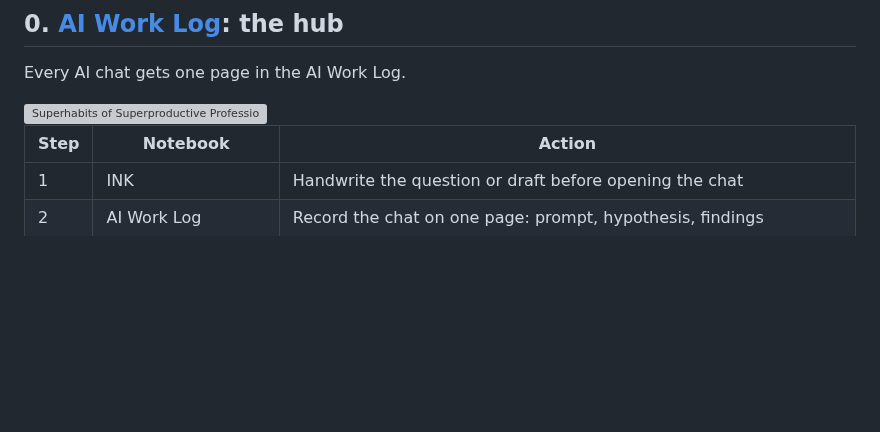
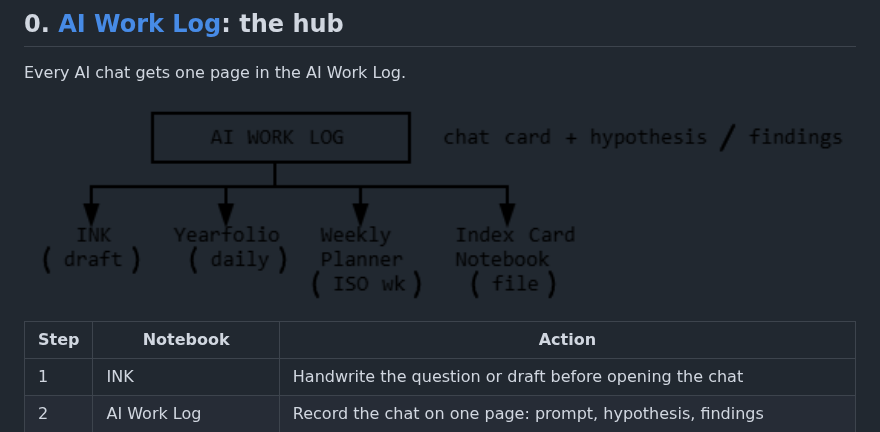
Before and after one commit to sevehub/sevehub, a Markdown page: README.md, the part around the change. Drawn GitHub-style; pictures changed too: diagram.png (added); blank space fills up the shorter version; grey boxes are pictures that could not be loaded.

Commit message:
png for better rendering

```diff
--- a/README.md
+++ b/README.md
@@ -15,7 +15,7 @@
 Every AI chat gets one page in the AI Work Log.
 
 
-<img src="diagram.svg" alt="Superhabits of Superproductive Professionals Flowchart" width="100%">
+<img src="diagram.png" alt="Superhabits of Superproductive Professionals Flowchart" width="100%">
 
 
 | Step | Notebook | Action |
```
